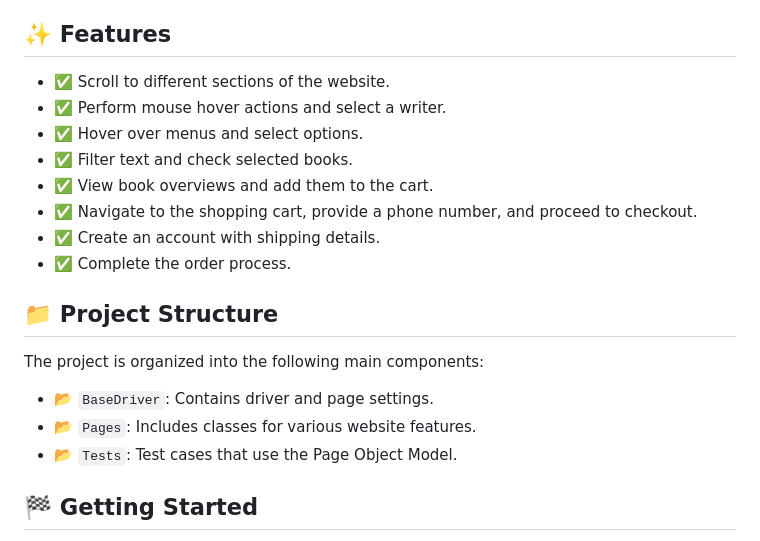
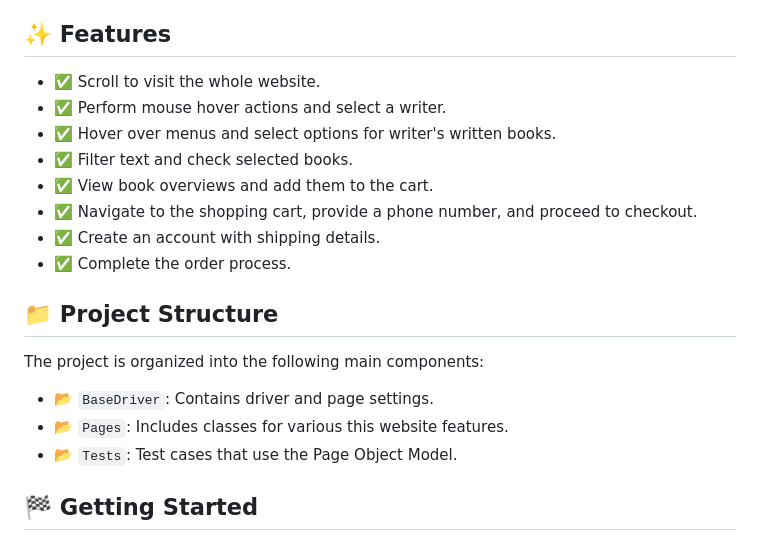
Before and after one commit to Tashfiquzzaman/Web_Automation_Project-_with-_Selenium-TestNG_-Page-Object-Model, a Markdown page: README.md, the part around the change. Rendered like a GitHub page.

```diff
--- a/README.md
+++ b/README.md
@@ -26,9 +26,9 @@ Welcome to the Web Automation project for [boibazar.com](https://www.boibazar.co
 
 ## ✨ Features
 
-- ✅ Scroll to different sections of the website.
+- ✅ Scroll to visit the whole website.
 - ✅ Perform mouse hover actions and select a writer.
-- ✅ Hover over menus and select options.
+- ✅ Hover over menus and select options for writer's written books.
 - ✅ Filter text and check selected books.
 - ✅ View book overviews and add them to the cart.
 - ✅ Navigate to the shopping cart, provide a phone number, and proceed to checkout.
@@ -40,7 +40,7 @@ Welcome to the Web Automation project for [boibazar.com](https://www.boibazar.co
 The project is organized into the following main components:
 
 - 📂 `BaseDriver`: Contains driver and page settings.
-- 📂 `Pages`: Includes classes for various website features.
+- 📂 `Pages`: Includes classes for various this website features.
 - 📂 `Tests`: Test cases that use the Page Object Model.
 
 ## 🏁 Getting Started
```
